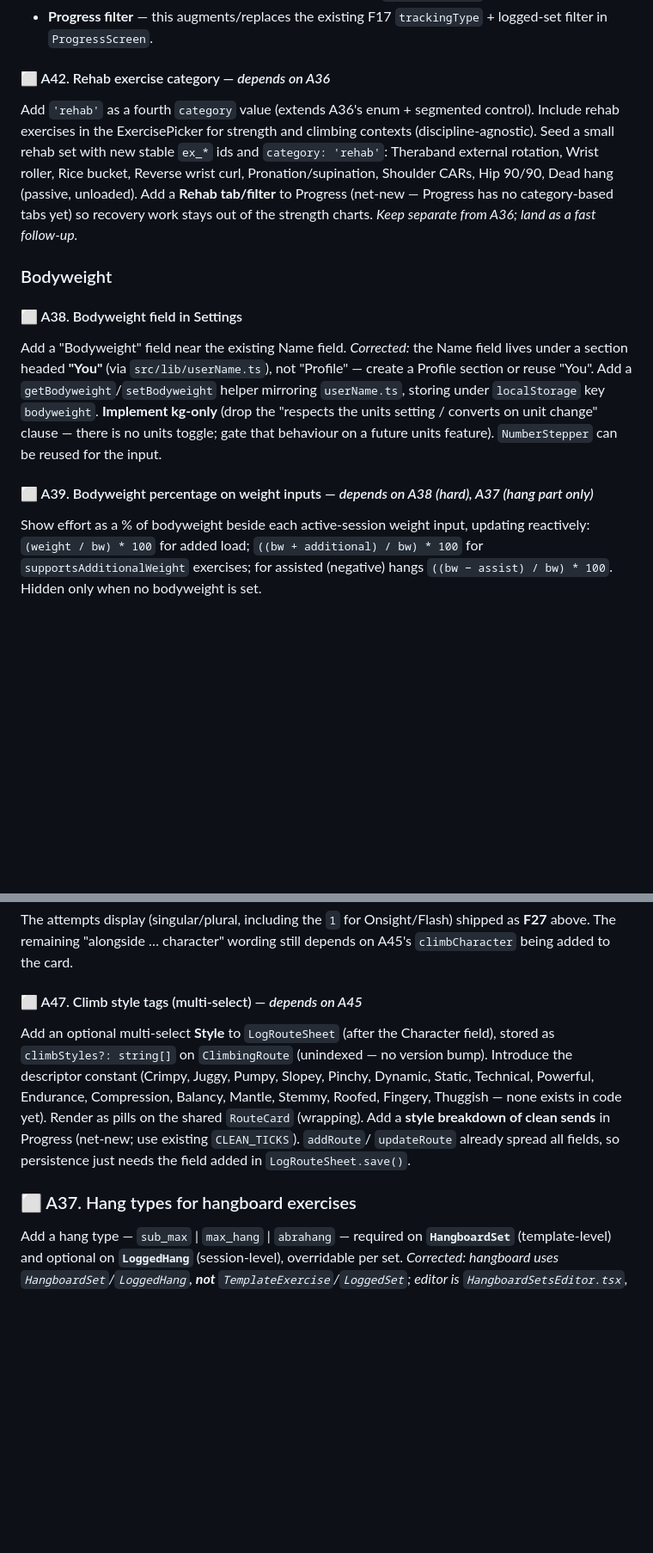
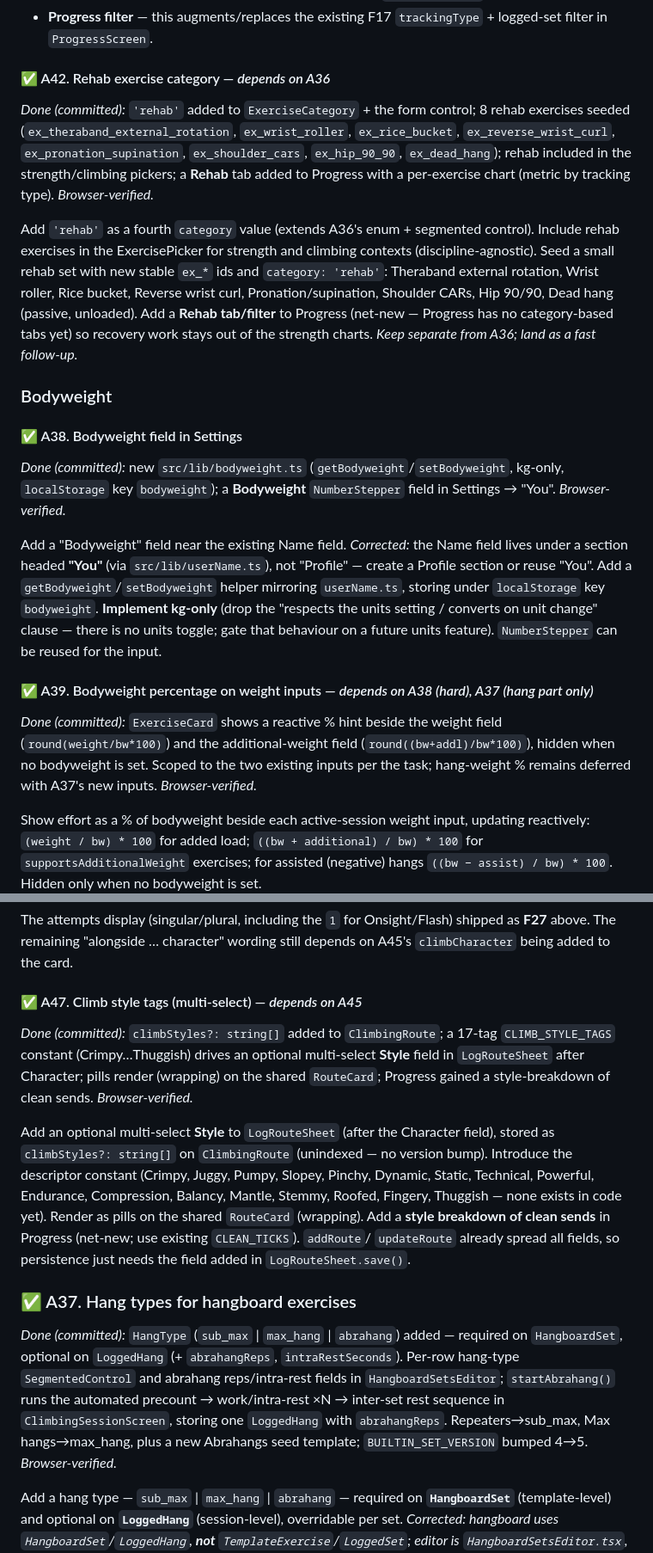
Before and after one commit to laidlaw42/workout_tracker, a Markdown page: tasks.md, 2 parts joined by grey strips. Shown at 86% size. Drawn GitHub-style; blank space fills up the shorter version.

```diff
--- a/tasks.md
+++ b/tasks.md
@@ -306,7 +312,13 @@ a segmented control at the top of the create/edit form.
 - **Progress filter** — this augments/replaces the existing F17 `trackingType` + logged-set
   filter in `ProgressScreen`.
 
-#### ⬜ A42. Rehab exercise category — _depends on A36_
+#### ✅ A42. Rehab exercise category — _depends on A36_
+
+_Done (committed):_ `'rehab'` added to `ExerciseCategory` + the form control; 8 rehab exercises
+seeded (`ex_theraband_external_rotation`, `ex_wrist_roller`, `ex_rice_bucket`,
+`ex_reverse_wrist_curl`, `ex_pronation_supination`, `ex_shoulder_cars`, `ex_hip_90_90`,
+`ex_dead_hang`); rehab included in the strength/climbing pickers; a **Rehab** tab added to
+Progress with a per-exercise chart (metric by tracking type). _Browser-verified._
 
 Add `'rehab'` as a fourth `category` value (extends A36's enum + segmented control). Include
 rehab exercises in the ExercisePicker for strength and climbing contexts (discipline-agnostic).
@@ -318,7 +330,11 @@ _Keep separate from A36; land as a fast follow-up._
 
 ### Bodyweight
 
-#### ⬜ A38. Bodyweight field in Settings
+#### ✅ A38. Bodyweight field in Settings
+
+_Done (committed):_ new `src/lib/bodyweight.ts` (`getBodyweight`/`setBodyweight`, kg-only,
+`localStorage` key `bodyweight`); a **Bodyweight** `NumberStepper` field in Settings → "You".
+_Browser-verified._
 
 Add a "Bodyweight" field near the existing Name field. _Corrected:_ the Name field lives under
 a section headed **"You"** (via `src/lib/userName.ts`), not "Profile" — create a Profile
@@ -327,7 +343,12 @@ storing under `localStorage` key `bodyweight`. **Implement kg-only** (drop the "
 units setting / converts on unit change" clause — there is no units toggle; gate that behaviour
 on a future units feature). `NumberStepper` can be reused for the input.
 
-#### ⬜ A39. Bodyweight percentage on weight inputs — _depends on A38 (hard), A37 (hang part only)_
+#### ✅ A39. Bodyweight percentage on weight inputs — _depends on A38 (hard), A37 (hang part only)_
+
+_Done (committed):_ `ExerciseCard` shows a reactive % hint beside the weight field
+(`round(weight/bw*100)`) and the additional-weight field (`round((bw+addl)/bw*100)`), hidden
+when no bodyweight is set. Scoped to the two existing inputs per the task; hang-weight % remains
+deferred with A37's new inputs. _Browser-verified._
 
 Show effort as a % of bodyweight beside each active-session weight input, updating reactively:
 `(weight / bw) * 100` for added load; `((bw + additional) / bw) * 100` for
@@ -367,7 +395,12 @@ The attempts display (singular/plural, including the `1` for Onsight/Flash) ship
 above. The remaining "alongside … character" wording still depends on A45's `climbCharacter`
 being added to the card.
 
-#### ⬜ A47. Climb style tags (multi-select) — _depends on A45_
+#### ✅ A47. Climb style tags (multi-select) — _depends on A45_
+
+_Done (committed):_ `climbStyles?: string[]` added to `ClimbingRoute`; a 17-tag `CLIMB_STYLE_TAGS`
+constant (Crimpy…Thuggish) drives an optional multi-select **Style** field in `LogRouteSheet`
+after Character; pills render (wrapping) on the shared `RouteCard`; Progress gained a
+style-breakdown of clean sends. _Browser-verified._
 
 Add an optional multi-select **Style** to `LogRouteSheet` (after the Character field), stored
 as `climbStyles?: string[]` on `ClimbingRoute` (unindexed — no version bump). Introduce the
@@ -378,7 +411,15 @@ breakdown of clean sends** in Progress (net-new; use existing `CLEAN_TICKS`). `a
 `updateRoute` already spread all fields, so persistence just needs the field added in
 `LogRouteSheet.save()`.
 
-### ⬜ A37. Hang types for hangboard exercises
+### ✅ A37. Hang types for hangboard exercises
+
+_Done (committed):_ `HangType` (`sub_max` | `max_hang` | `abrahang`) added — required on
+`HangboardSet`, optional on `LoggedHang` (+ `abrahangReps`, `intraRestSeconds`). Per-row hang-type
+`SegmentedControl` and abrahang reps/intra-rest fields in `HangboardSetsEditor`; `startAbrahang()`
+runs the automated precount → work/intra-rest ×N → inter-set rest sequence in
+`ClimbingSessionScreen`, storing one `LoggedHang` with `abrahangReps`. Repeaters→sub_max,
+Max hangs→max_hang, plus a new Abrahangs seed template; `BUILTIN_SET_VERSION` bumped 4→5.
+_Browser-verified._
 
 Add a hang type — `sub_max` | `max_hang` | `abrahang` — required on **`HangboardSet`**
 (template-level) and optional on **`LoggedHang`** (session-level), overridable per set.
```
Also changed, not shown: other parts of tasks.md (+29 -4 lines).
